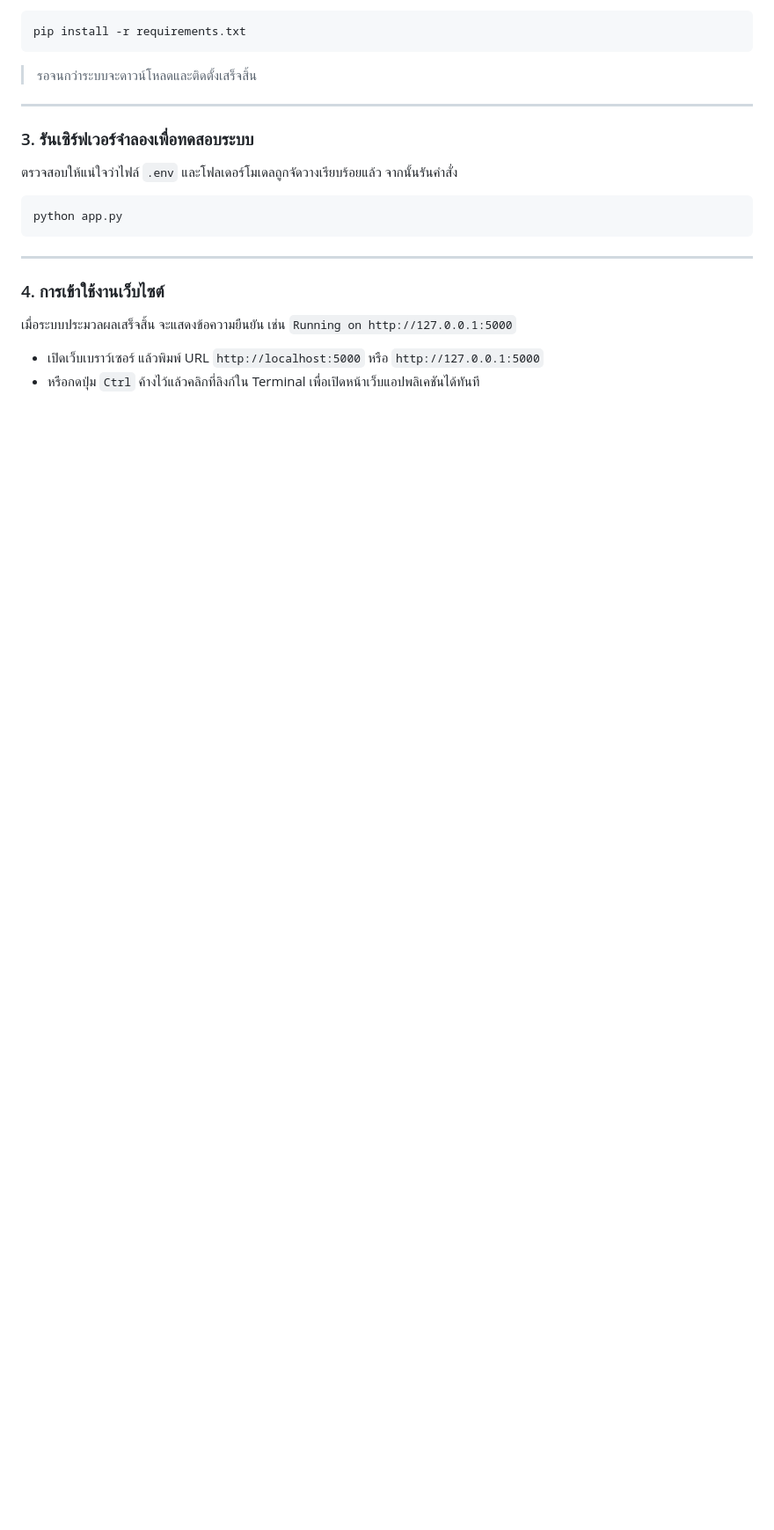
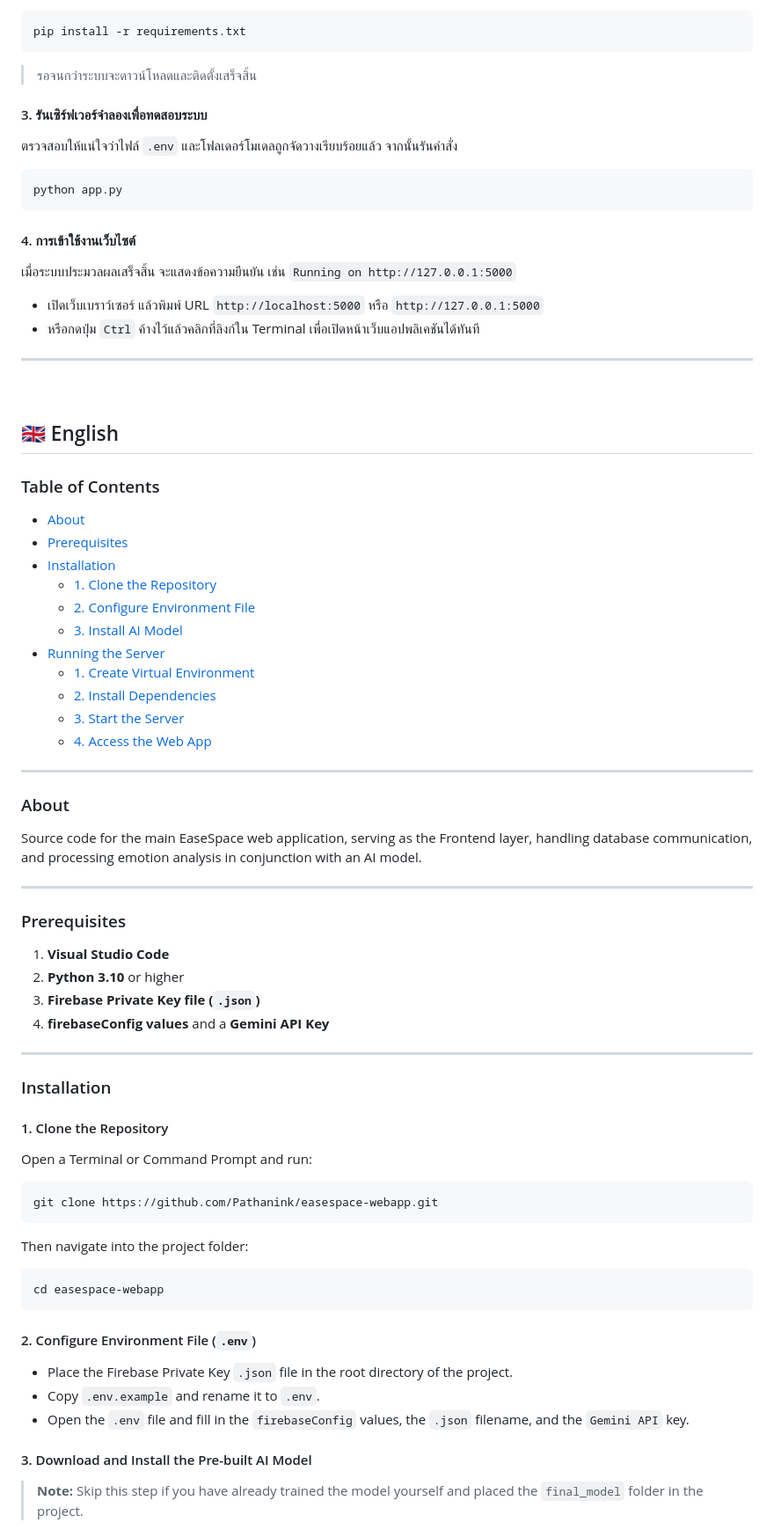
Before and after one commit to Pathanink/easespace-webapp, a Markdown page: README.md, the part around one of its changes. Shown at 88% size. GitHub-like rendering; blank space fills up the shorter version.

Commit message:
docs: add English version, table of contents.

````diff
--- a/README.md
+++ b/README.md
@@ -75,9 +96,7 @@ pip install -r requirements.txt
 
 > รอจนกว่าระบบจะดาวน์โหลดและติดตั้งเสร็จสิ้น
 
----
-
-### 3. รันเซิร์ฟเวอร์จำลองเพื่อทดสอบระบบ
+#### 3. รันเซิร์ฟเวอร์จำลองเพื่อทดสอบระบบ
 
 ตรวจสอบให้แน่ใจว่าไฟล์ `.env` และโฟลเดอร์โมเดลถูกจัดวางเรียบร้อยแล้ว จากนั้นรันคำสั่ง
 
@@ -85,11 +104,72 @@ pip install -r requirements.txt
 python app.py
 ```
 
----
-
-### 4. การเข้าใช้งานเว็บไซต์
+#### 4. การเข้าใช้งานเว็บไซต์
 
 เมื่อระบบประมวลผลเสร็จสิ้น จะแสดงข้อความยืนยัน เช่น `Running on http://127.0.0.1:5000`
 
 - เปิดเว็บเบราว์เซอร์ แล้วพิมพ์ URL `http://localhost:5000` หรือ `http://127.0.0.1:5000`
 - หรือกดปุ่ม `Ctrl` ค้างไว้แล้วคลิกที่ลิงก์ใน Terminal เพื่อเปิดหน้าเว็บแอปพลิเคชันได้ทันที
+
+---
+
+<br>
+
+## 🇬🇧 English
+
+### Table of Contents
+- [About](#about)
+- [Prerequisites](#prerequisites)
+- [Installation](#installation)
+  - [1. Clone the Repository](#1-clone-the-repository)
+  - [2. Configure Environment File](#2-configure-environment-file-env)
+  - [3. Install AI Model](#3-download-and-install-the-pre-built-ai-model)
+- [Running the Server](#running-the-server)
+  - [1. Create Virtual Environment](#1-create-and-activate-virtual-environment)
+  - [2. Install Dependencies](#2-install-required-packages-and-libraries)
+  - [3. Start the Server](#3-run-the-development-server)
+  - [4. Access the Web App](#4-accessing-the-web-application)
+
+---
+
+### About
+
+Source code for the main EaseSpace web application, serving as the Frontend layer, handling database communication, and processing emotion analysis in conjunction with an AI model.
+
+---
+
+### Prerequisites
+
+1. **Visual Studio Code**
+2. **Python 3.10** or higher
+3. **Firebase Private Key file (`.json`)**
+4. **firebaseConfig values** and a **Gemini API Key**
+
+---
+
+### Installation
+
+#### 1. Clone the Repository
+
+Open a Terminal or Command Prompt and run:
+
+```cmd
+git clone https://github.com/Pathanink/easespace-webapp.git
+```
+
+Then navigate into the project folder:
+
+```cmd
+cd easespace-webapp
+```
+
+#### 2. Configure Environment File (`.env`)
+
+- Place the Firebase Private Key `.json` file in the root directory of the project.
+- Copy `.env.example` and rename it to `.env`.
+- Open the `.env` file and fill in the `firebaseConfig` values, the `.json` filename, and the `Gemini API` key.
+
+#### 3. Download and Install the Pre-built AI Model
+
+> **Note:** Skip this step if you have already trained the model yourself and placed the `final_model` folder in the project.
+
````
Also changed, not shown: other parts of README.md (+82 -17 lines).
